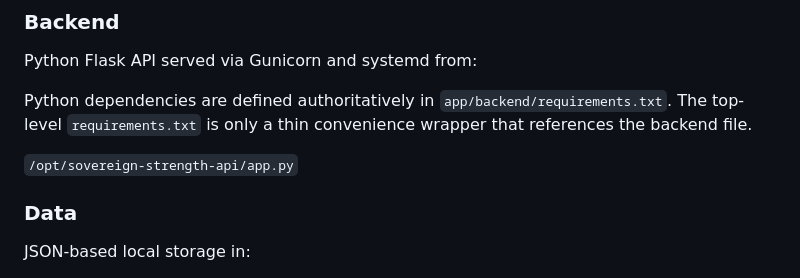
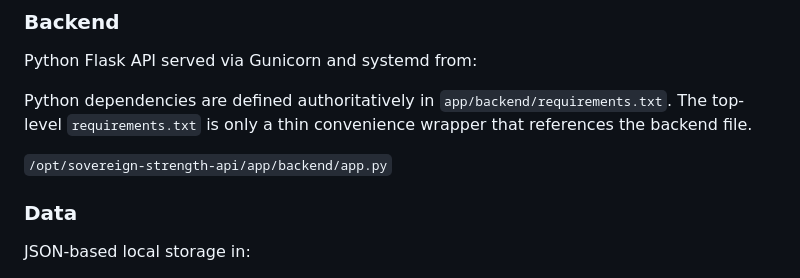
Before and after one commit to jakobbskov/sovereign-strength, a Markdown page: README.md, the part around the change. Drawn GitHub-style.

Commit message:
Fix backend deploy path because systemd serves app backend entrypoint (#756)
Co-authored-by: Jakob Skov <jakobbskov@protonmail.com>

```diff
--- a/README.md
+++ b/README.md
@@ -111,7 +111,7 @@ Python dependencies are defined authoritatively in `app/backend/requirements.txt
 The top-level `requirements.txt` is only a thin convenience wrapper that references the backend file.
 
 
-`/opt/sovereign-strength-api/app.py`
+`/opt/sovereign-strength-api/app/backend/app.py`
 
 ### Data
 JSON-based local storage in:
```
